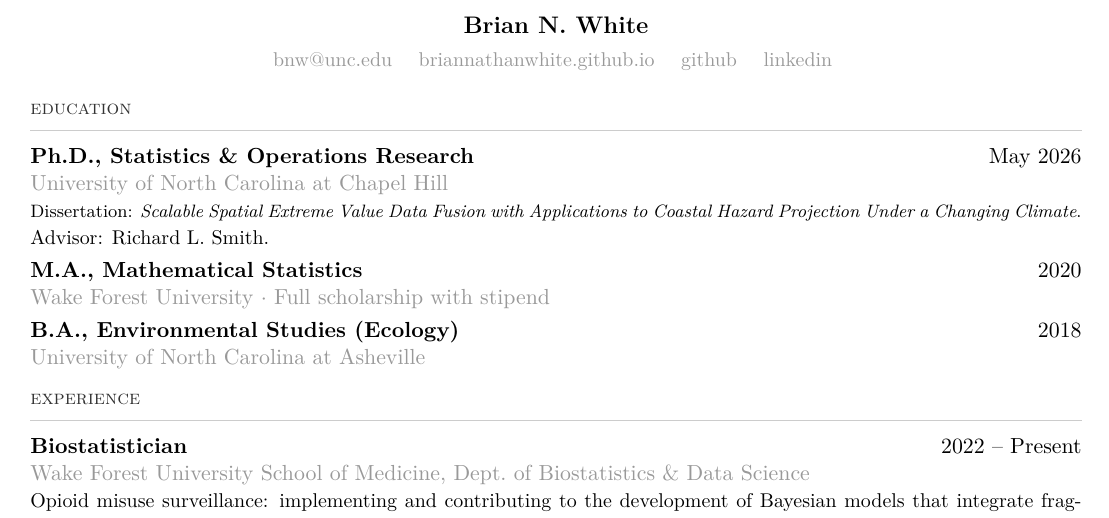
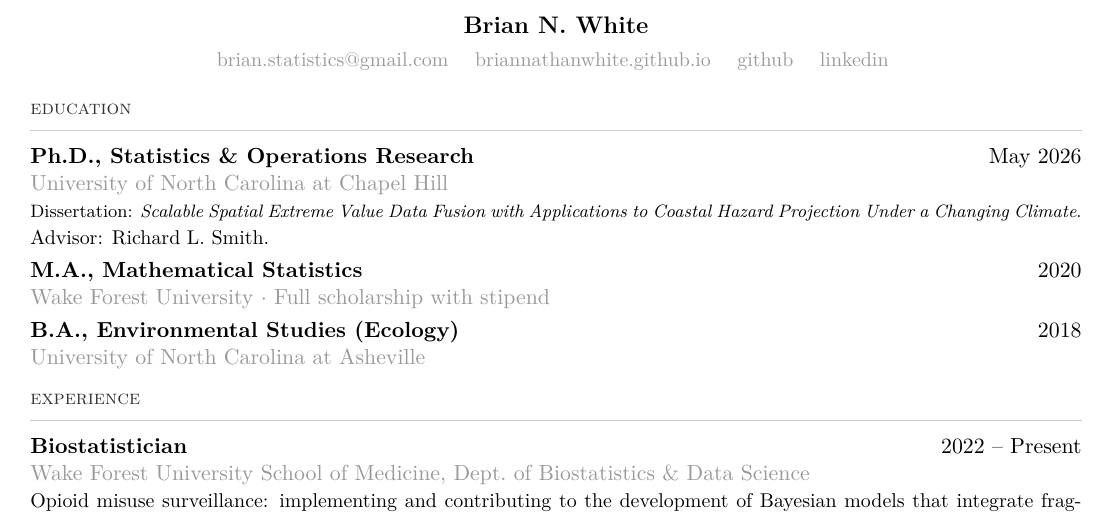
Before and after one commit to BrianNathanWhite/briannathanwhite.github.io, a LaTeX CV (cv.tex): part of page 1 of 3, cut so that both start at the same text. Compiled offline with pdfLaTeX.

Commit message:
Use permanent personal email in CV header

```diff
--- a/cv.tex
+++ b/cv.tex
@@ -29,7 +29,7 @@
 \begin{center}
   {\large\bfseries Brian N. White} \\[3pt]
   {\small\color{subtle}
-    \href{mailto:bnw@unc.edu}{bnw@unc.edu} \quad
+    \href{mailto:brian.statistics@gmail.com}{brian.statistics@gmail.com} \quad
     \href{https://briannathanwhite.github.io}{briannathanwhite.github.io} \quad
     \href{https://github.com/briannathanwhite}{github} \quad
     \href{https://www.linkedin.com/in/briannathanwhite}{linkedin}
```
Also changed, not shown: cv.pdf.
